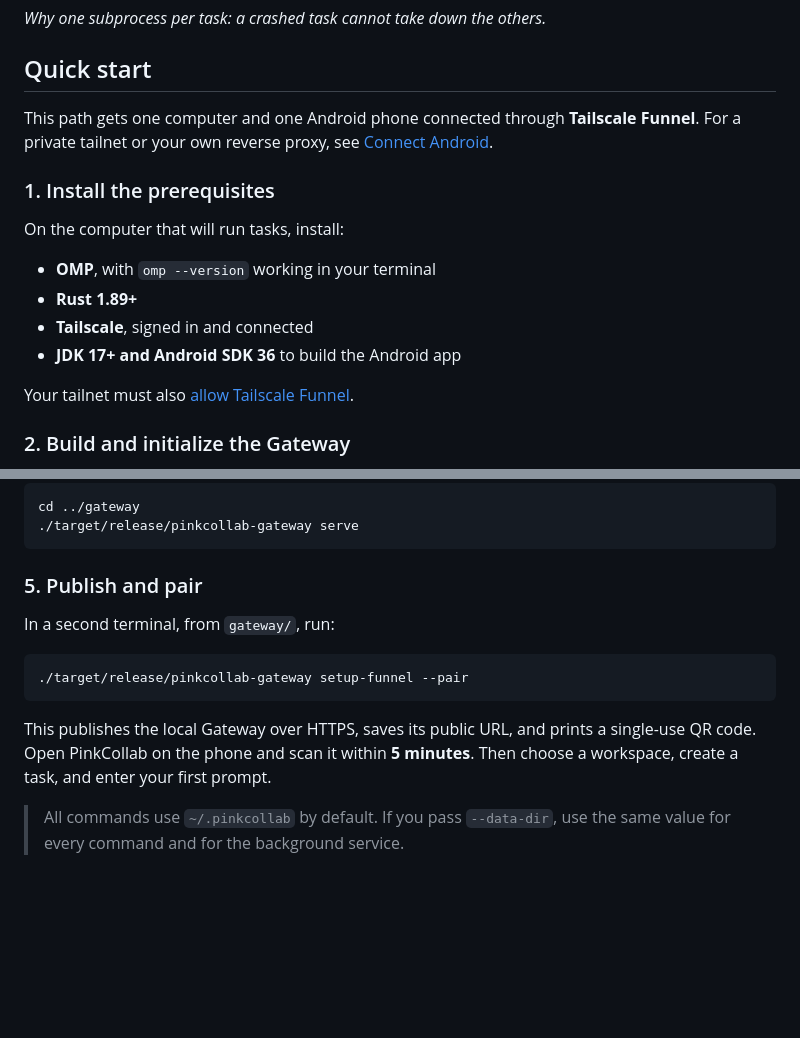
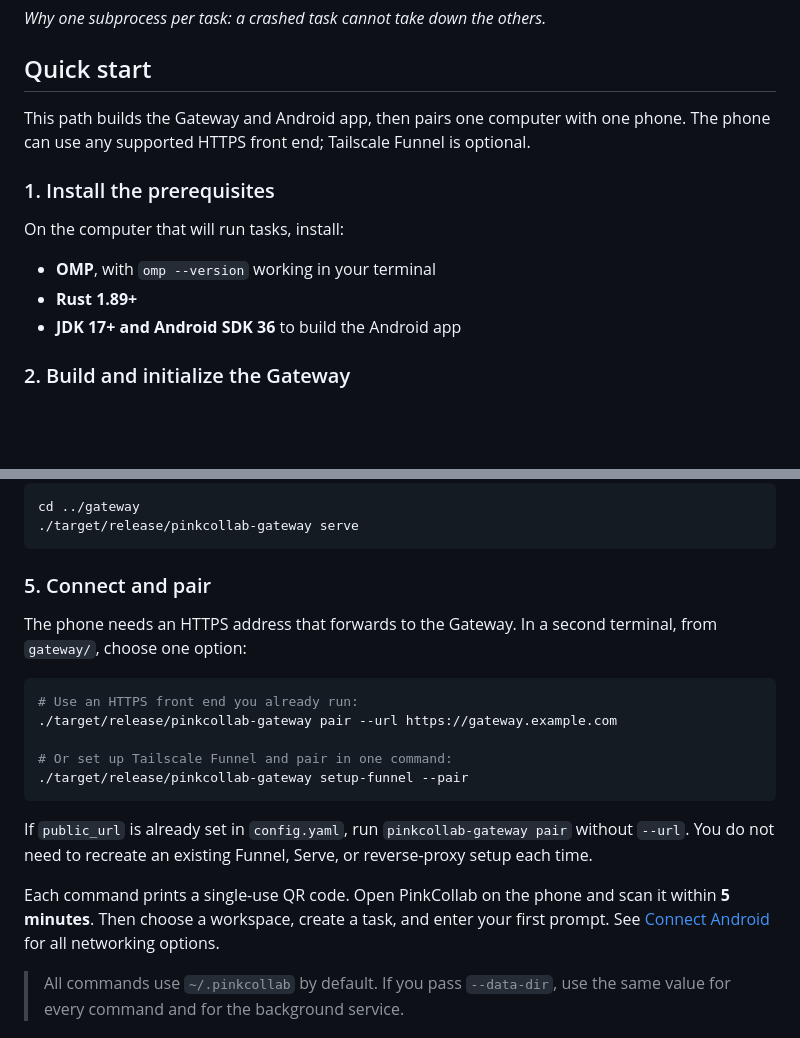
Before and after one commit to 3xian/PinkCollab, a Markdown page: README.md, 2 parts joined by grey strips. GitHub-like rendering; blank space fills up the shorter version.

Commit message:
docs: clarify gateway connection and pairing options

````diff
--- a/README.md
+++ b/README.md
@@ -43,7 +43,7 @@ flowchart LR
 
 ## Quick start
 
-This path gets one computer and one Android phone connected through **Tailscale Funnel**. For a private tailnet or your own reverse proxy, see [Connect Android](#connect-android).
+This path builds the Gateway and Android app, then pairs one computer with one phone. The phone can use any supported HTTPS front end; Tailscale Funnel is optional.
 
 ### 1. Install the prerequisites
 
@@ -51,10 +51,7 @@ On the computer that will run tasks, install:
 
 - **OMP**, with `omp --version` working in your terminal
 - **Rust 1.89+**
-- **Tailscale**, signed in and connected
 - **JDK 17+ and Android SDK 36** to build the Android app
-
-Your tailnet must also [allow Tailscale Funnel](#tailscale-funnel--public-simplest).
 
 ### 2. Build and initialize the Gateway
 
@@ -90,15 +87,21 @@ cd ../gateway
 ./target/release/pinkcollab-gateway serve
 ```
 
-### 5. Publish and pair
+### 5. Connect and pair
 
-In a second terminal, from `gateway/`, run:
+The phone needs an HTTPS address that forwards to the Gateway. In a second terminal, from `gateway/`, choose one option:
 
 ```sh
+# Use an HTTPS front end you already run:
+./target/release/pinkcollab-gateway pair --url https://gateway.example.com
+
+# Or set up Tailscale Funnel and pair in one command:
 ./target/release/pinkcollab-gateway setup-funnel --pair
 ```
 
-This publishes the local Gateway over HTTPS, saves its public URL, and prints a single-use QR code. Open PinkCollab on the phone and scan it within **5 minutes**. Then choose a workspace, create a task, and enter your first prompt.
+If `public_url` is already set in `config.yaml`, run `pinkcollab-gateway pair` without `--url`. You do not need to recreate an existing Funnel, Serve, or reverse-proxy setup each time.
+
+Each command prints a single-use QR code. Open PinkCollab on the phone and scan it within **5 minutes**. Then choose a workspace, create a task, and enter your first prompt. See [Connect Android](#connect-android) for all networking options.
 
 > All commands use `~/.pinkcollab` by default. If you pass `--data-dir`, use the same value for every command and for the background service.
 
````
